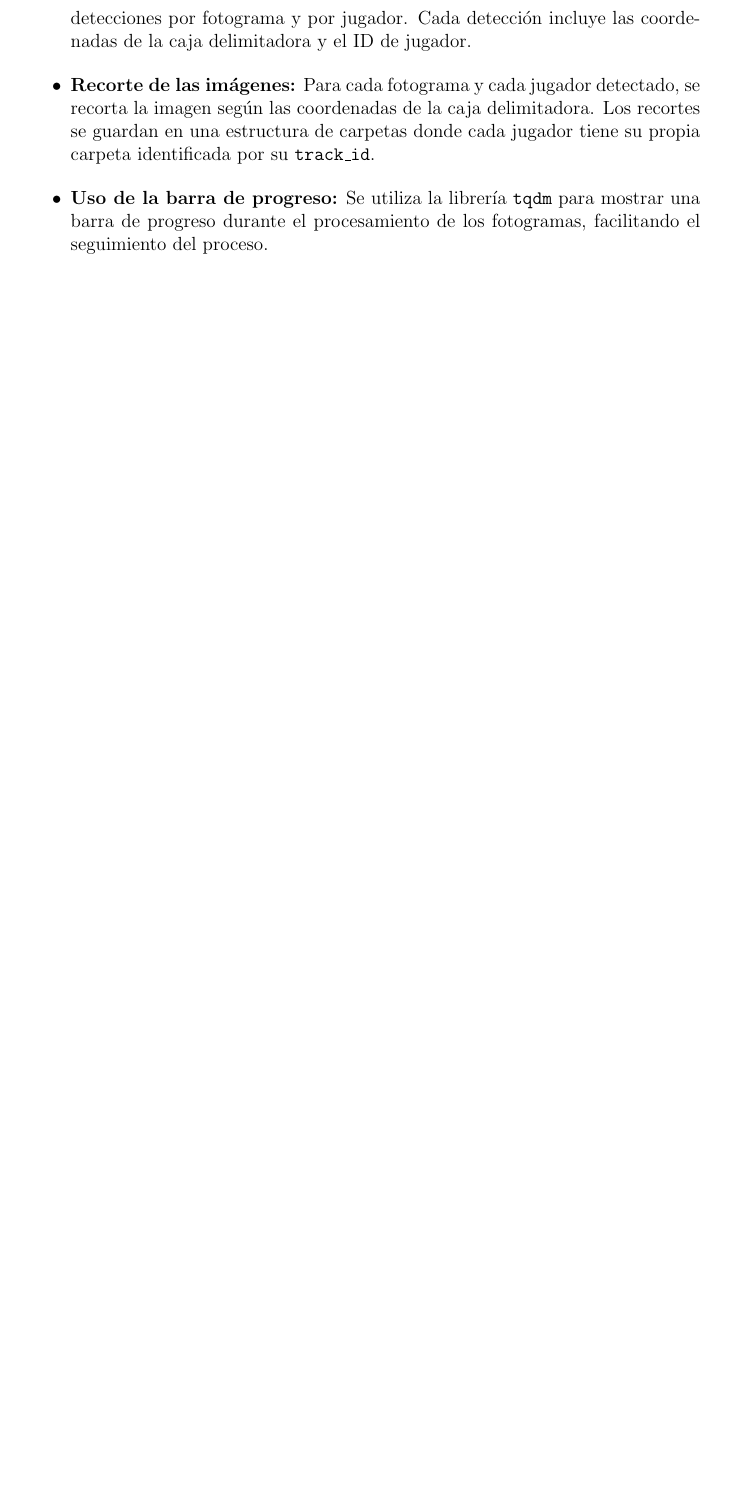
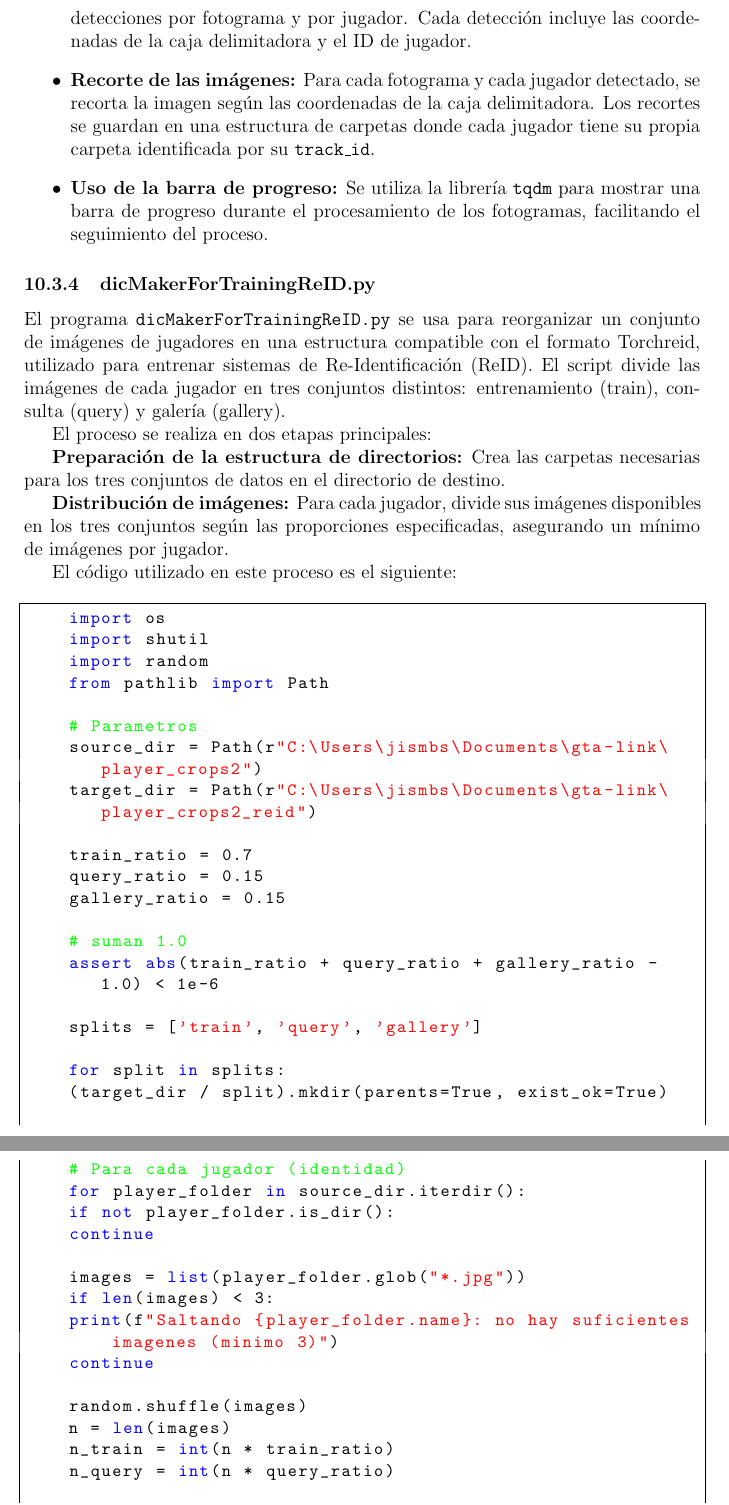
Before and after one commit to JuanSoM/TFG---Player-tracking-and-re-identification-in-amateur-football-using-object-detection, a LaTeX document (doc/MAIN.tex): part of page 31 of 52 before the commit and two parts of pages 31 and 32 of 54 after it, the two joined at a grey line, cut so that both start at the same text, the shorter picture padded with empty space. Compiled offline with pdfLaTeX.

Commit message:
doc actualizado con descripción de dicMakerForTrainingReID.py y añado el propio programa que se me había olvidado

```diff
--- a/doc/MAIN.tex
+++ b/doc/MAIN.tex
@@ -948,3 +948,55 @@
 		\item \textbf{Uso de la barra de progreso:} Se utiliza la librería \texttt{tqdm} para mostrar una barra de progreso durante el procesamiento de los fotogramas, facilitando el seguimiento del proceso.
 	\end{itemize}
 
+
+	\subsubsection{dicMakerForTrainingReID.py}
+
+	El programa \texttt{dicMakerForTrainingReID.py} se usa para reorganizar un conjunto de imágenes de jugadores en una estructura compatible con el formato Torchreid, utilizado para entrenar sistemas de Re-Identificación (ReID). El script divide las imágenes de cada jugador en tres conjuntos distintos: entrenamiento (train), consulta (query) y galería (gallery).
+
+	El proceso se realiza en dos etapas principales:
+
+	\textbf{Preparación de la estructura de directorios:} Crea las carpetas necesarias para los tres conjuntos de datos en el directorio de destino.
+
+	\textbf{Distribución de imágenes:} Para cada jugador, divide sus imágenes disponibles en los tres conjuntos según las proporciones especificadas, asegurando un mínimo de imágenes por jugador.
+
+	El código utilizado en este proceso es el siguiente:
+	\vspace{0.5cm}
+
+	\begin{lstlisting}[style=pythonstyle]
+		import os
+		import shutil
+		import random
+		from pathlib import Path
+
+		# Parametros
+		source_dir = Path(r"C:\Users\jismbs\Documents\gta-link\player_crops2")
+		target_dir = Path(r"C:\Users\jismbs\Documents\gta-link\player_crops2_reid")
+
+		train_ratio = 0.7
+		query_ratio = 0.15
+		gallery_ratio = 0.15
+
+		# suman 1.0
+		assert abs(train_ratio + query_ratio + gallery_ratio - 1.0) < 1e-6
+
+		splits = ['train', 'query', 'gallery']
+
+		for split in splits:
+		(target_dir / split).mkdir(parents=True, exist_ok=True)
+
+		# Para cada jugador (identidad)
+		for player_folder in source_dir.iterdir():
+		if not player_folder.is_dir():
+		continue
+
+		images = list(player_folder.glob("*.jpg"))
+		if len(images) < 3:
+		print(f"Saltando {player_folder.name}: no hay suficientes imagenes (minimo 3)")
+		continue
+
+		random.shuffle(images)
+		n = len(images)
+		n_train = int(n * train_ratio)
+		n_query = int(n * query_ratio)
+
+		split_counts = {
@@ -951,3 +1033,4 @@
+	\end{itemize}
 
 	\subsection{Entrenar el modelo de ReID}
 
```
Also changed, not shown: code/gta-link - TFG/dicMakerForTrainingReID.py (added, +49 -0 lines), doc/MAIN.tex (30 more changed lines), 5 other files.
